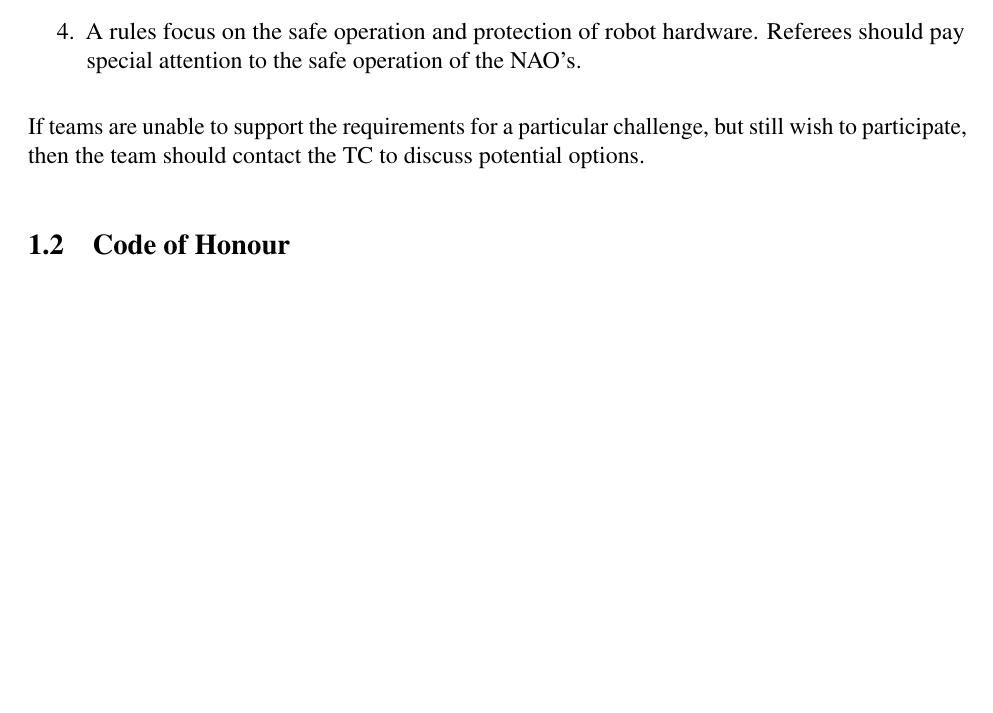
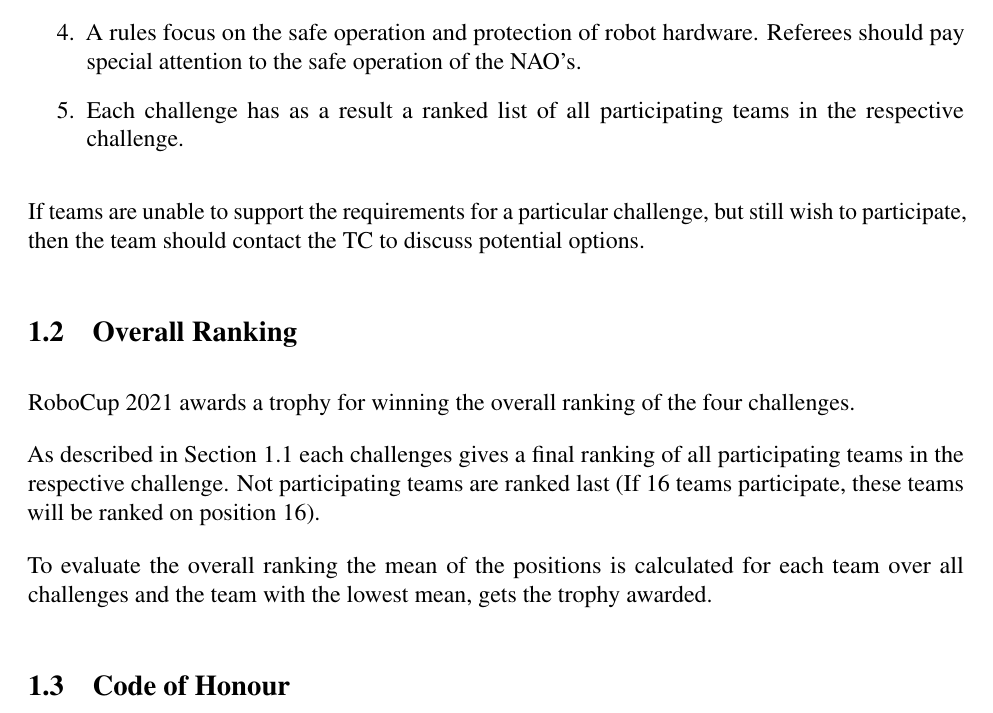
Before and after one commit to RoboCup-SPL/Rules, a LaTeX document (Rules 2021/SPL-Rules.tex, which reads Rules 2021/content/intro.tex): part of page 8 of 70, cut so that both start at the same text, the shorter picture padded with empty space. Compiled offline with pdfLaTeX.

Commit message:
Introduce Overall Winner #8

```diff
--- a/Rules 2021/content/intro.tex
+++ b/Rules 2021/content/intro.tex
@@ -27,9 +28,17 @@ The four challenges have been designed for the following general setup:
     \item For the passing and and 1 vs 1 challenges, a WiFi configuration similar to a typical SPL competition plus GameController.
     \item Additional network configuration for venues hosting the 1 vs 1 challenge to allow for remote code setup. See~\ref{sec:arean-org-setup}.
     \item A rules focus on the safe operation and protection of robot hardware. Referees should pay special attention to the safe operation of the NAO's.
+    \item Each challenge has as a result a ranked list of all participating teams in the respective challenge.
 \end{enumerate}
 
 If teams are unable to support the requirements for a particular challenge, but still wish to participate, then the team should contact the TC to discuss potential options.
+
+\subsection{Overall Ranking}
+RoboCup 2021 awards a trophy for winning the overall ranking of the four challenges.
+
+As described in Section~\ref{sec:GeneralSetupChallenges} each challenges gives a final ranking of all participating teams in the respective challenge. Not participating teams are ranked last (If 16 teams participate, these teams will be ranked on position 16).
+
+To evaluate the overall ranking the mean of the positions is calculated for each team over all challenges and the team with the lowest mean, gets the trophy awarded.
 
 \subsection{Code of Honour}
 
```
Also changed, not shown: Rules 2021/content/intro.tex (1 more changed lines).
